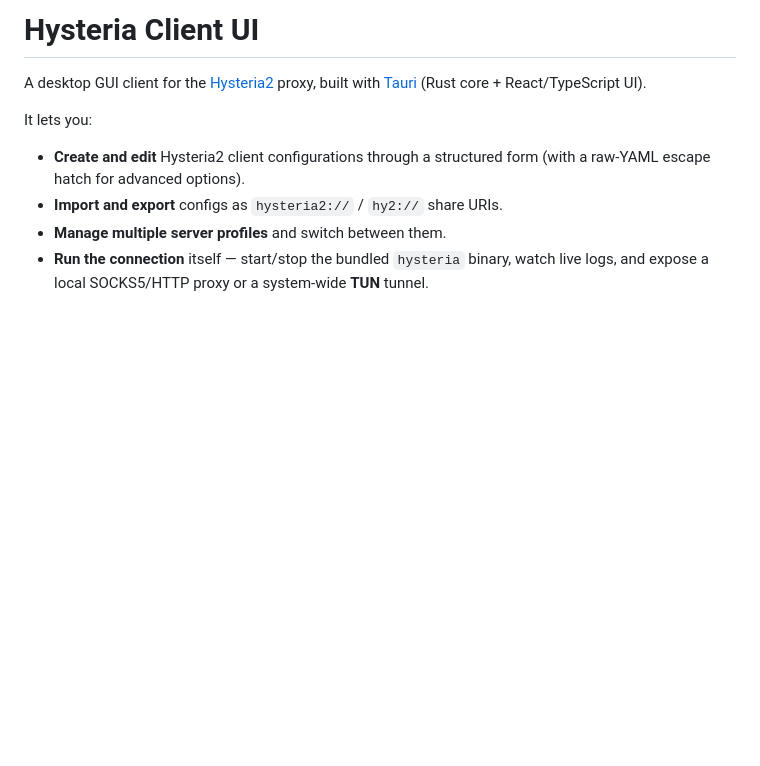
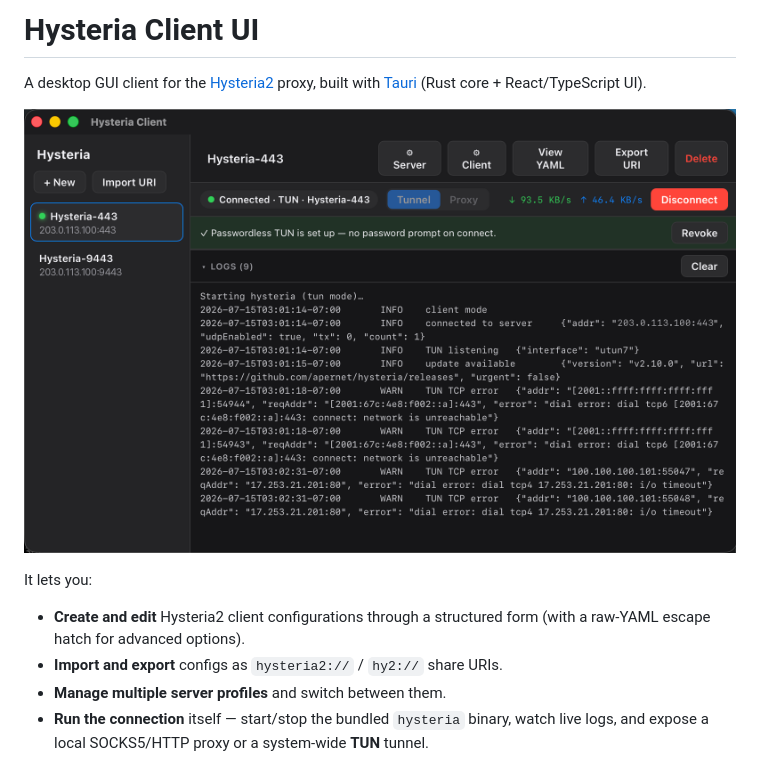
Before and after one commit to yvoronenko-reflexion/hysteria-ui, a Markdown page: README.md, the part around the change. Drawn GitHub-style; pictures changed too: docs/screenshot.png (added); blank space fills up the shorter version.

Commit message:
Add app screenshot to README
Server addresses in the capture are replaced with the RFC 5737 documentation range.

```diff
--- a/README.md
+++ b/README.md
@@ -2,6 +2,8 @@
 
 A desktop GUI client for the [Hysteria2](https://v2.hysteria.network/) proxy, built with
 [Tauri](https://tauri.app/) (Rust core + React/TypeScript UI).
+
+![Connected in TUN mode: profile sidebar, connection bar with live traffic rates, and logs](docs/screenshot.png)
 
 It lets you:
 
```
